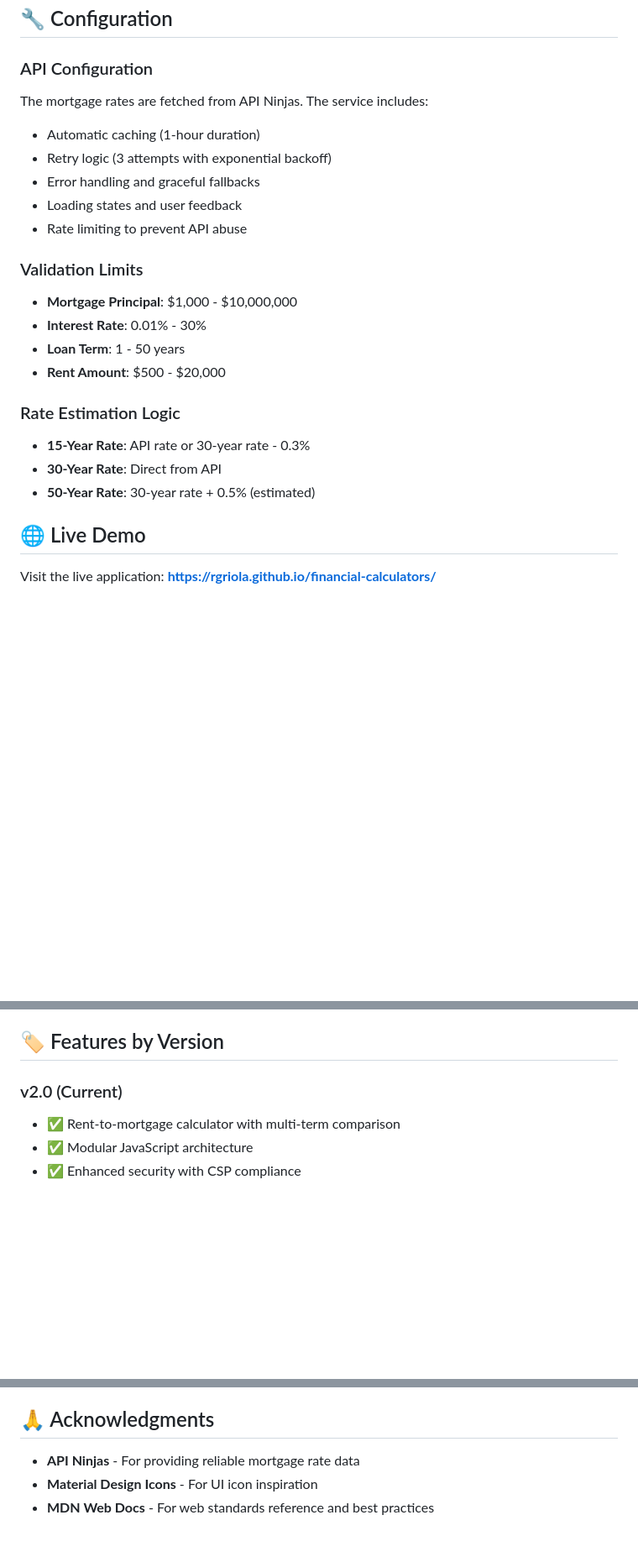
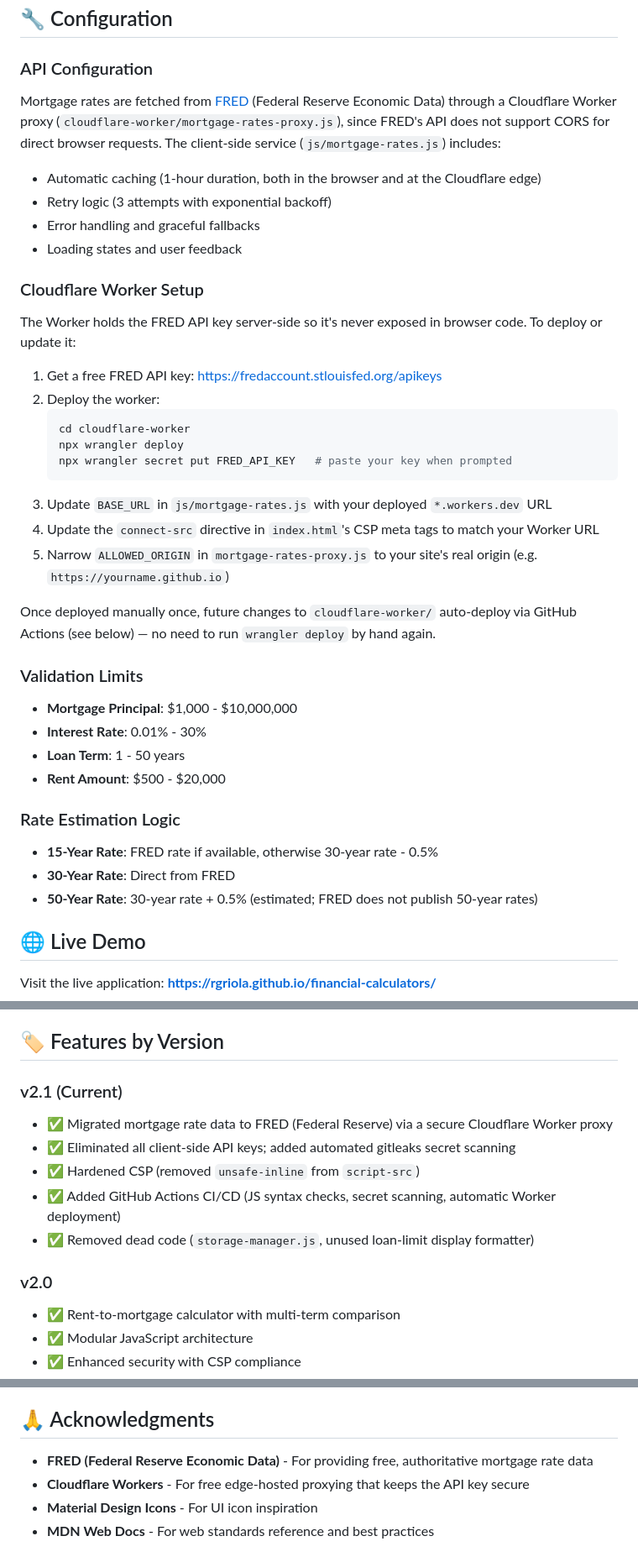
Before and after one commit to rgriola/financial-calculators, a Markdown page: README.md, 3 parts joined by grey strips. Shown at 84% size. Drawn GitHub-style; blank space fills up the shorter version.

````diff
--- a/README.md
+++ b/README.md
@@ -128,12 +134,27 @@ financial-calculators/
 ## 🔧 Configuration
 
 ### API Configuration
-The mortgage rates are fetched from API Ninjas. The service includes:
-- Automatic caching (1-hour duration)
+Mortgage rates are fetched from [FRED](https://fred.stlouisfed.org/) (Federal Reserve Economic Data) through a Cloudflare Worker proxy (`cloudflare-worker/mortgage-rates-proxy.js`), since FRED's API does not support CORS for direct browser requests. The client-side service (`js/mortgage-rates.js`) includes:
+- Automatic caching (1-hour duration, both in the browser and at the Cloudflare edge)
 - Retry logic (3 attempts with exponential backoff)
 - Error handling and graceful fallbacks
 - Loading states and user feedback
-- Rate limiting to prevent API abuse
+
+### Cloudflare Worker Setup
+The Worker holds the FRED API key server-side so it's never exposed in browser code. To deploy or update it:
+
+1. Get a free FRED API key: https://fredaccount.stlouisfed.org/apikeys
+2. Deploy the worker:
+   ```bash
+   cd cloudflare-worker
+   npx wrangler deploy
+   npx wrangler secret put FRED_API_KEY   # paste your key when prompted
+   ```
+3. Update `BASE_URL` in `js/mortgage-rates.js` with your deployed `*.workers.dev` URL
+4. Update the `connect-src` directive in `index.html`'s CSP meta tags to match your Worker URL
+5. Narrow `ALLOWED_ORIGIN` in `mortgage-rates-proxy.js` to your site's real origin (e.g. `https://yourname.github.io`)
+
+Once deployed manually once, future changes to `cloudflare-worker/` auto-deploy via GitHub Actions (see below) — no need to run `wrangler deploy` by hand again.
 
 ### Validation Limits
 - **Mortgage Principal**: $1,000 - $10,000,000
@@ -142,9 +163,9 @@ The mortgage rates are fetched from API Ninjas. The service includes:
 - **Rent Amount**: $500 - $20,000
 
 ### Rate Estimation Logic
-- **15-Year Rate**: API rate or 30-year rate - 0.3%
-- **30-Year Rate**: Direct from API
-- **50-Year Rate**: 30-year rate + 0.5% (estimated)
+- **15-Year Rate**: FRED rate if available, otherwise 30-year rate - 0.5%
+- **30-Year Rate**: Direct from FRED
+- **50-Year Rate**: 30-year rate + 0.5% (estimated; FRED does not publish 50-year rates)
 
 ## 🌐 Live Demo
 
@@ -197,7 +231,14 @@ Test across all supported browsers:
 
 ## 🏷️ Features by Version
 
-### v2.0 (Current)
+### v2.1 (Current)
+- ✅ Migrated mortgage rate data to FRED (Federal Reserve) via a secure Cloudflare Worker proxy
+- ✅ Eliminated all client-side API keys; added automated gitleaks secret scanning
+- ✅ Hardened CSP (removed `unsafe-inline` from `script-src`)
+- ✅ Added GitHub Actions CI/CD (JS syntax checks, secret scanning, automatic Worker deployment)
+- ✅ Removed dead code (`storage-manager.js`, unused loan-limit display formatter)
+
+### v2.0
 - ✅ Rent-to-mortgage calculator with multi-term comparison
 - ✅ Modular JavaScript architecture
 - ✅ Enhanced security with CSP compliance
@@ -231,7 +272,8 @@ This project is licensed under the MIT License - see the [LICENSE](LICENSE) file
 
 ## 🙏 Acknowledgments
 
-- **API Ninjas** - For providing reliable mortgage rate data
+- **FRED (Federal Reserve Economic Data)** - For providing free, authoritative mortgage rate data
+- **Cloudflare Workers** - For free edge-hosted proxying that keeps the API key secure
 - **Material Design Icons** - For UI icon inspiration
 - **MDN Web Docs** - For web standards reference and best practices
 
````
Also changed, not shown: other parts of README.md (+28 -9 lines).
